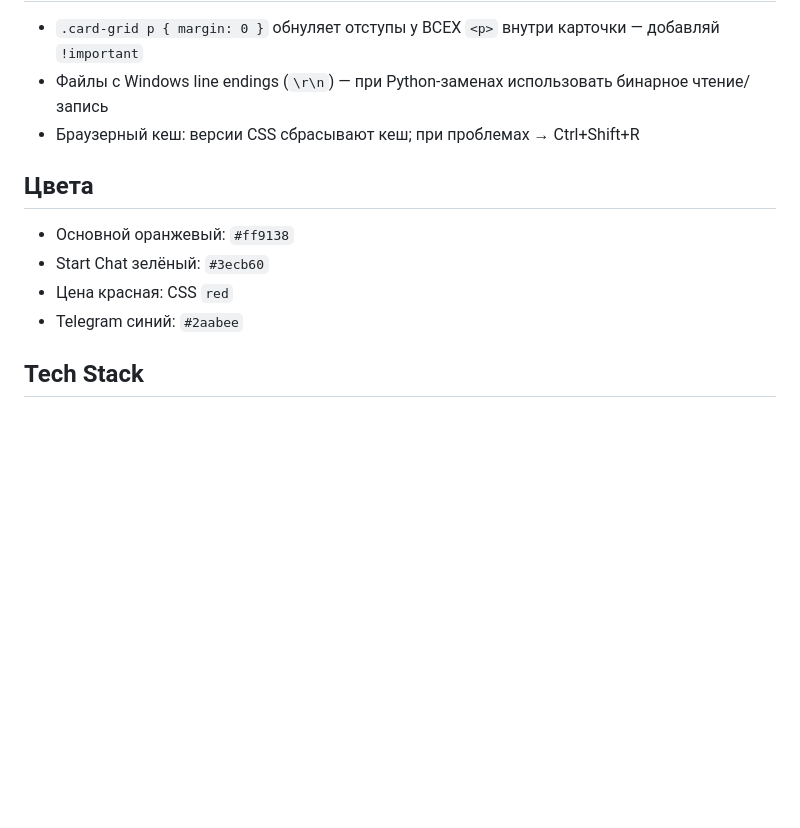
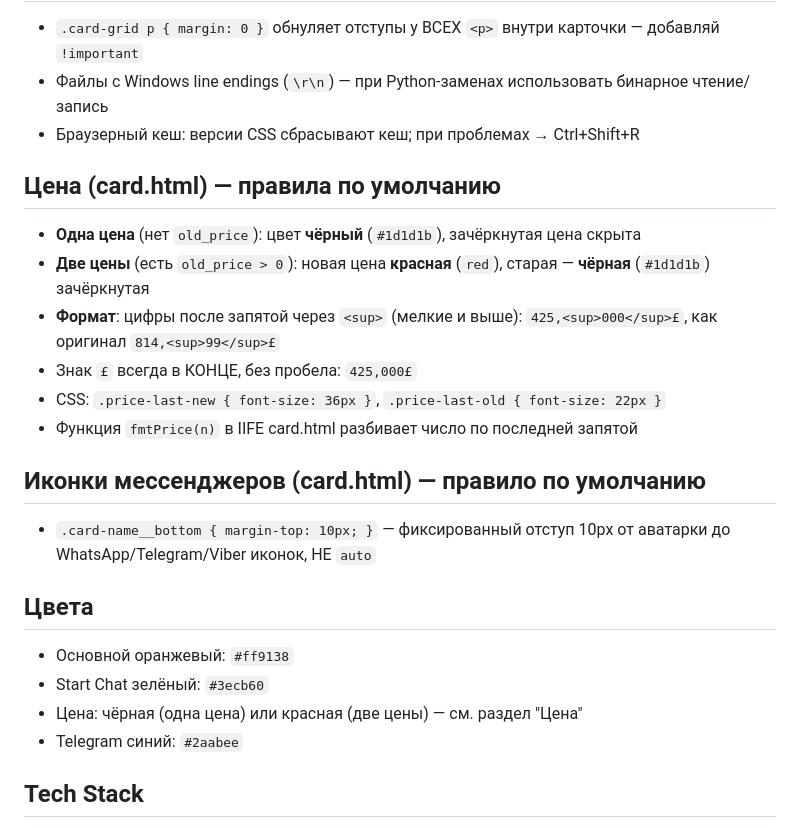
Before and after one commit to BazarMarket/bazar-ui, a Markdown page: replit.md, the part around the change. Drawn GitHub-style; blank space fills up the shorter version.

Commit message:
Add default rules for price display and messenger icons
Update replit.md to document default price formatting rules (single black price with superscript for fractional part, or double red/black prices) and a fixed 10px margin for messenger icons below the avatar.

Replit-Commit-Author: Agent
Replit-Commit-Session-Id: dbc34aa2-b4a1-4bd3-bc57-57279ab83ed3
Replit-Commit-Checkpoint-Type: full_checkpoint
Replit-Commit-Event-Id: aad47fa9-dbd7-40ba-859d-69ff20c12902
Replit-Commit-Screenshot-Url: https://storage.googleapis.com/screenshot-production-us-central1/5598a117-b706-47f3-b730-7bfffbf33d8c/dbc34aa2-b4a1-4bd3-bc57-57279ab83ed3/lEiJcs3
Replit-Helium-Checkpoint-Created: true

```diff
--- a/replit.md
+++ b/replit.md
@@ -114,11 +114,24 @@ card.html и index.html (залогиненный, `#header-logged-in`):
 - Файлы с Windows line endings (`\r\n`) — при Python-заменах использовать бинарное чтение/запись
 - Браузерный кеш: версии CSS сбрасывают кеш; при проблемах → Ctrl+Shift+R
 
+## Цена (card.html) — правила по умолчанию
+
+- **Одна цена** (нет `old_price`): цвет **чёрный** (`#1d1d1b`), зачёркнутая цена скрыта
+- **Две цены** (есть `old_price > 0`): новая цена **красная** (`red`), старая — **чёрная** (`#1d1d1b`) зачёркнутая
+- **Формат**: цифры после запятой через `<sup>` (мелкие и выше): `425,<sup>000</sup>£`, как оригинал `814,<sup>99</sup>£`
+- Знак `£` всегда в КОНЦЕ, без пробела: `425,000£`
+- CSS: `.price-last-new { font-size: 36px }`, `.price-last-old { font-size: 22px }`
+- Функция `fmtPrice(n)` в IIFE card.html разбивает число по последней запятой
+
+## Иконки мессенджеров (card.html) — правило по умолчанию
+
+- `.card-name__bottom { margin-top: 10px; }` — фиксированный отступ 10px от аватарки до WhatsApp/Telegram/Viber иконок, НЕ `auto`
+
 ## Цвета
 
 - Основной оранжевый: `#ff9138`
 - Start Chat зелёный: `#3ecb60`
-- Цена красная: CSS `red`
+- Цена: чёрная (одна цена) или красная (две цены) — см. раздел "Цена"
 - Telegram синий: `#2aabee`
 
 ## Tech Stack
```
